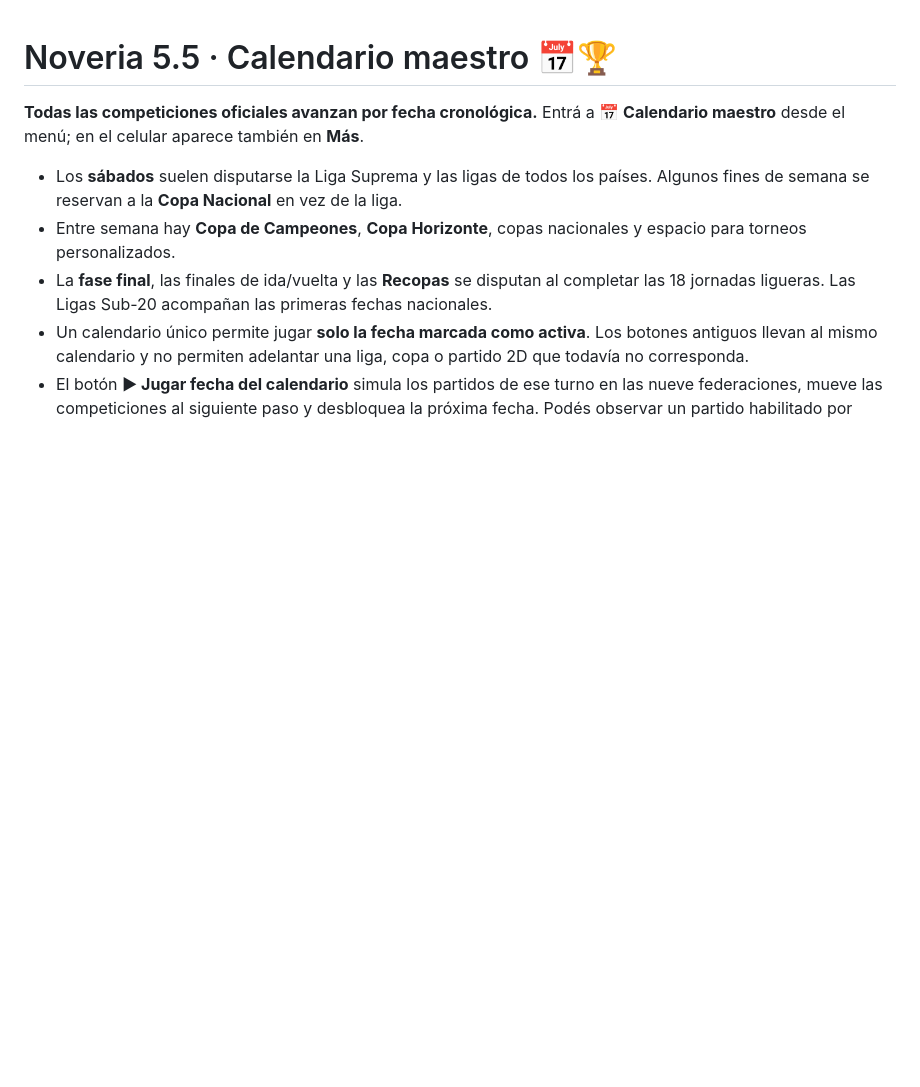
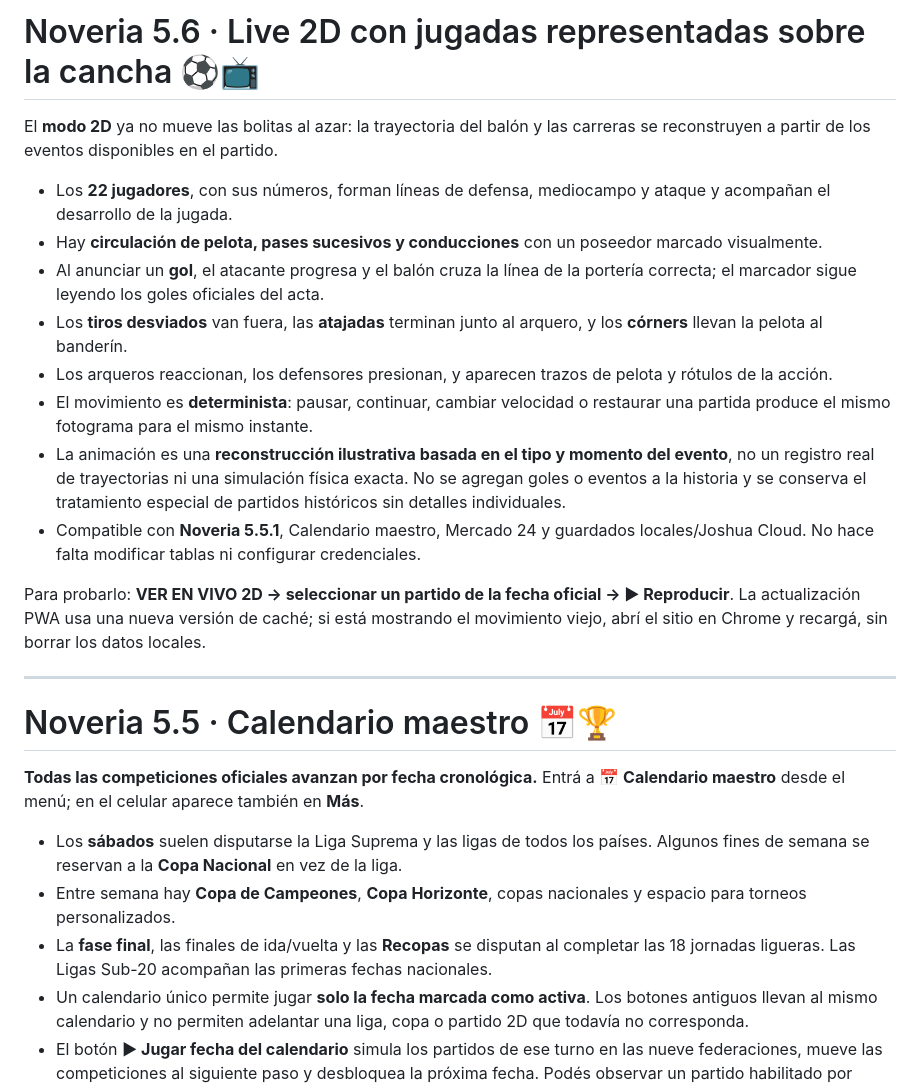
Before and after one commit to joshuadev2007/noveria-football-universe, a Markdown page: README.md, the part around the change. GitHub-like rendering; blank space fills up the shorter version.

Commit message:
Documentar Live 2D con pelota y futbolistas sincronizados en Noveria 5.6

```diff
--- a/README.md
+++ b/README.md
@@ -1,3 +1,20 @@
+# Noveria 5.6 · Live 2D con jugadas representadas sobre la cancha ⚽📺
+
+El **modo 2D** ya no mueve las bolitas al azar: la trayectoria del balón y las carreras se reconstruyen a partir de los eventos disponibles en el partido.
+
+- Los **22 jugadores**, con sus números, forman líneas de defensa, mediocampo y ataque y acompañan el desarrollo de la jugada.
+- Hay **circulación de pelota, pases sucesivos y conducciones** con un poseedor marcado visualmente.
+- Al anunciar un **gol**, el atacante progresa y el balón cruza la línea de la portería correcta; el marcador sigue leyendo los goles oficiales del acta.
+- Los **tiros desviados** van fuera, las **atajadas** terminan junto al arquero, y los **córners** llevan la pelota al banderín.
+- Los arqueros reaccionan, los defensores presionan, y aparecen trazos de pelota y rótulos de la acción.
+- El movimiento es **determinista**: pausar, continuar, cambiar velocidad o restaurar una partida produce el mismo fotograma para el mismo instante.
+- La animación es una **reconstrucción ilustrativa basada en el tipo y momento del evento**, no un registro real de trayectorias ni una simulación física exacta. No se agregan goles o eventos a la historia y se conserva el tratamiento especial de partidos históricos sin detalles individuales.
+- Compatible con **Noveria 5.5.1**, Calendario maestro, Mercado 24 y guardados locales/Joshua Cloud. No hace falta modificar tablas ni configurar credenciales.
+
+Para probarlo: **VER EN VIVO 2D → seleccionar un partido de la fecha oficial → ▶ Reproducir**. La actualización PWA usa una nueva versión de caché; si está mostrando el movimiento viejo, abrí el sitio en Chrome y recargá, sin borrar los datos locales.
+
+---
+
 # Noveria 5.5 · Calendario maestro 📅🏆
 
 **Todas las competiciones oficiales avanzan por fecha cronológica.** Entrá a **📅 Calendario maestro** desde el menú; en el celular aparece también en **Más**.
```
